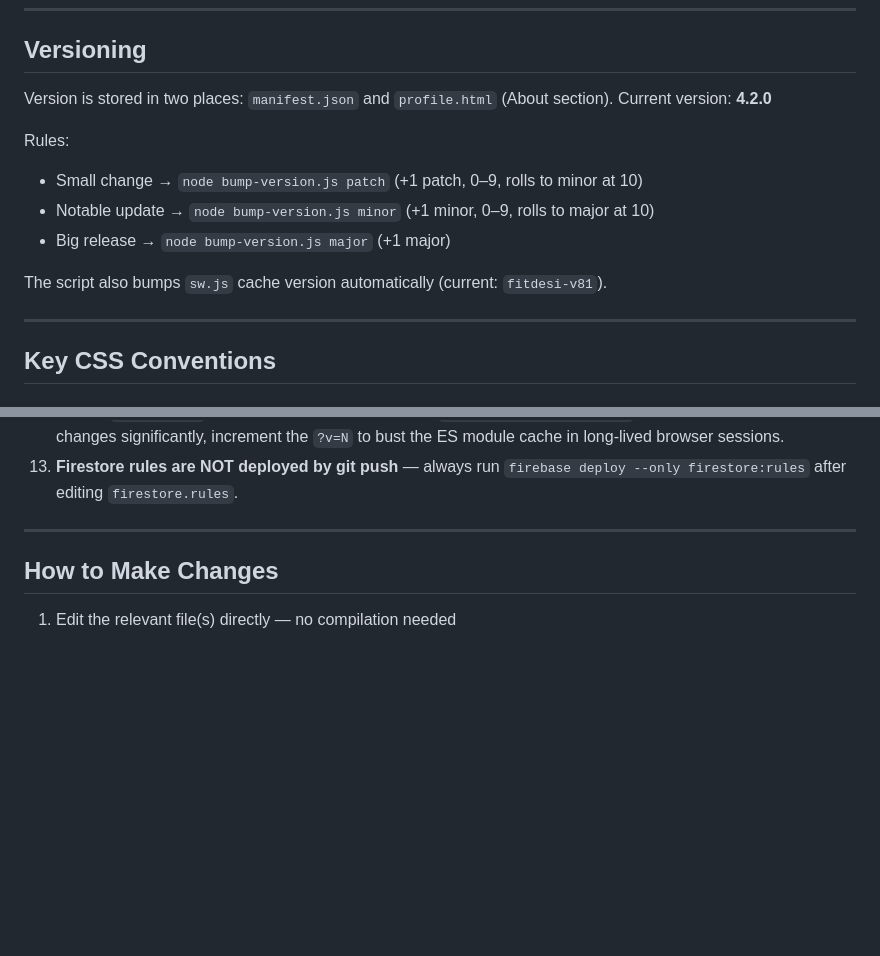
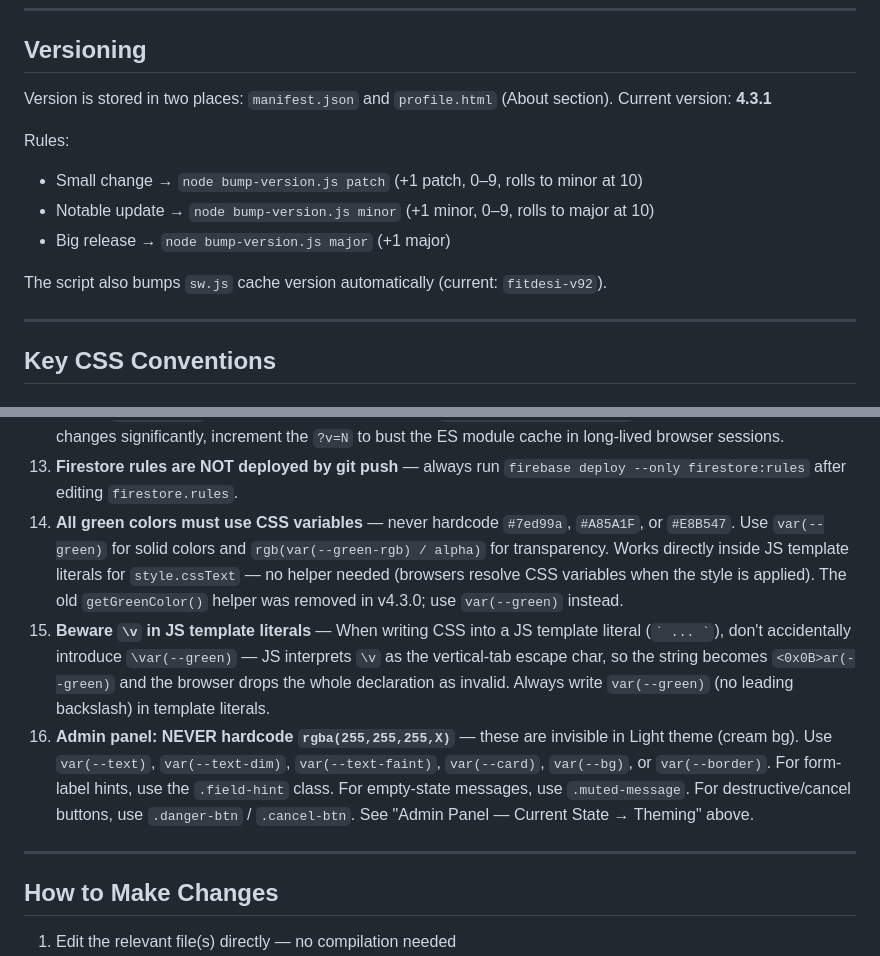
Before and after one commit to jawandbajwa/FitDesi, a Markdown page: CLAUDE.md, 2 parts joined by grey strips. GitHub-like rendering; blank space fills up the shorter version.

```diff
--- a/CLAUDE.md
+++ b/CLAUDE.md
@@ -213,14 +224,14 @@ wrangler deploy
 ## Versioning
 
 Version is stored in two places: `manifest.json` and `profile.html` (About section).
-Current version: **4.2.0**
+Current version: **4.3.1**
 
 Rules:
 - Small change → `node bump-version.js patch` (+1 patch, 0–9, rolls to minor at 10)
 - Notable update → `node bump-version.js minor` (+1 minor, 0–9, rolls to major at 10)
 - Big release → `node bump-version.js major` (+1 major)
 
-The script also bumps `sw.js` cache version automatically (current: `fitdesi-v81`).
+The script also bumps `sw.js` cache version automatically (current: `fitdesi-v92`).
 
 ---
 
@@ -373,6 +396,9 @@ First-time user intro shown once, ever. Implemented in `onboarding.js`, triggere
 11. **`getAllUsers()` uses `collectionGroup` — requires a Firestore rule** — `match /{path=**}/data/{document} { allow read: if isAdmin(); }` must be present in `firestore.rules` AND deployed via `firebase deploy --only firestore:rules`. Without it the query silently returns `permission-denied` (no error thrown — just returns []).
 12. **Admin `firebase.js` import has a version suffix** — `from "./firebase.js?v=2"` in admin.js. When firebase.js changes significantly, increment the `?v=N` to bust the ES module cache in long-lived browser sessions.
 13. **Firestore rules are NOT deployed by git push** — always run `firebase deploy --only firestore:rules` after editing `firestore.rules`.
+14. **All green colors must use CSS variables** — never hardcode `#7ed99a`, `#A85A1F`, or `#E8B547`. Use `var(--green)` for solid colors and `rgb(var(--green-rgb) / alpha)` for transparency. Works directly inside JS template literals for `style.cssText` — no helper needed (browsers resolve CSS variables when the style is applied). The old `getGreenColor()` helper was removed in v4.3.0; use `var(--green)` instead.
+15. **Beware `\v` in JS template literals** — When writing CSS into a JS template literal (`` ` ... ` ``), don't accidentally introduce `\var(--green)` — JS interprets `\v` as the vertical-tab escape char, so the string becomes `<0x0B>ar(--green)` and the browser drops the whole declaration as invalid. Always write `var(--green)` (no leading backslash) in template literals.
+16. **Admin panel: NEVER hardcode `rgba(255,255,255,X)`** — these are invisible in Light theme (cream bg). Use `var(--text)`, `var(--text-dim)`, `var(--text-faint)`, `var(--card)`, `var(--bg)`, or `var(--border)`. For form-label hints, use the `.field-hint` class. For empty-state messages, use `.muted-message`. For destructive/cancel buttons, use `.danger-btn` / `.cancel-btn`. See "Admin Panel — Current State → Theming" above.
 
 ---
 
```
Also changed, not shown: other parts of CLAUDE.md (+25 -2 lines).
